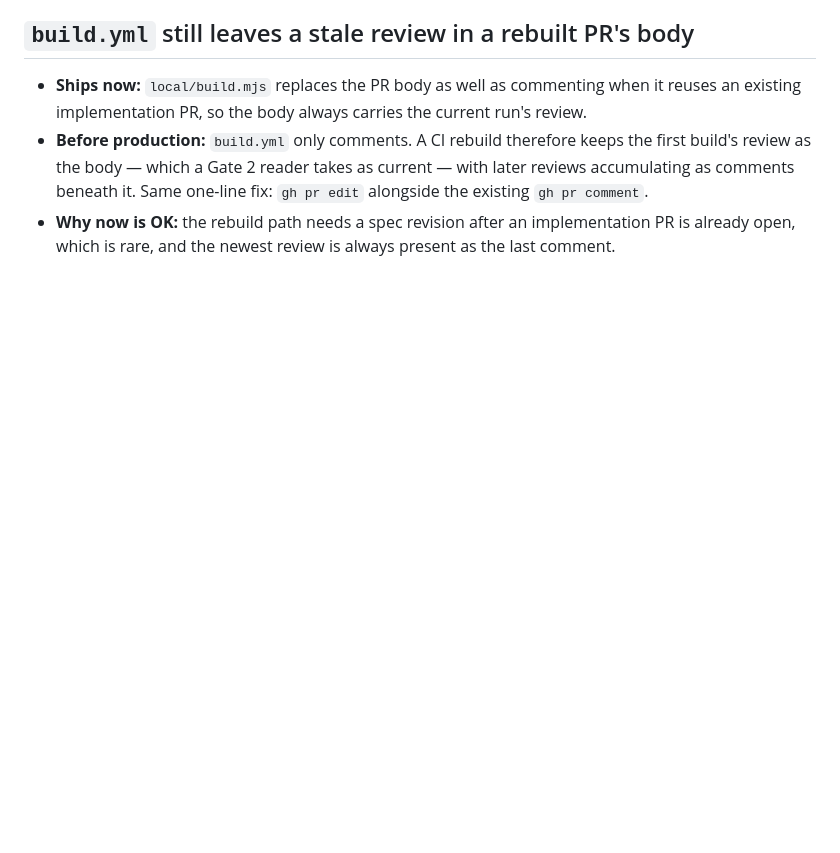
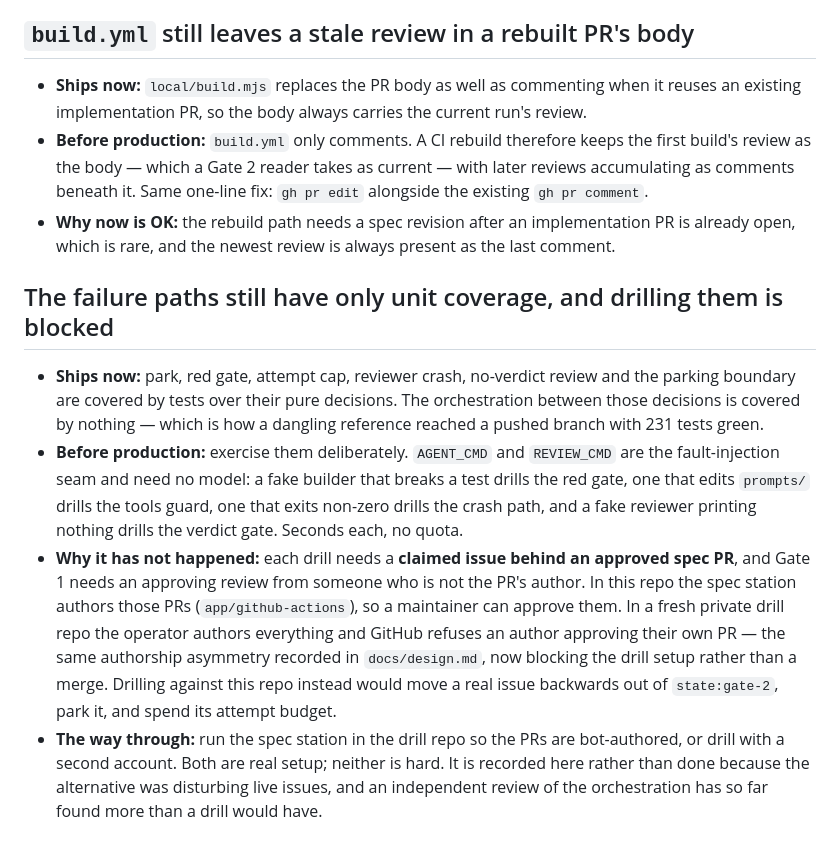
Before and after one commit to raunakkathuria/adlc, a Markdown page: docs/before-production.md, the part around the change. Drawn GitHub-style; blank space fills up the shorter version.

```diff
--- a/docs/before-production.md
+++ b/docs/before-production.md
@@ -71,3 +71,29 @@ parks rather than opening a PR if the reviewer produces no verdict.
 - **Why now is OK:** the rebuild path needs a spec revision after an
   implementation PR is already open, which is rare, and the newest review is
   always present as the last comment.
+
+## The failure paths still have only unit coverage, and drilling them is blocked
+
+- **Ships now:** park, red gate, attempt cap, reviewer crash, no-verdict review and
+  the parking boundary are covered by tests over their pure decisions. The
+  orchestration between those decisions is covered by nothing — which is how a
+  dangling reference reached a pushed branch with 231 tests green.
+- **Before production:** exercise them deliberately. `AGENT_CMD` and `REVIEW_CMD`
+  are the fault-injection seam and need no model: a fake builder that breaks a
+  test drills the red gate, one that edits `prompts/` drills the tools guard, one
+  that exits non-zero drills the crash path, and a fake reviewer printing nothing
+  drills the verdict gate. Seconds each, no quota.
+- **Why it has not happened:** each drill needs a **claimed issue behind an
+  approved spec PR**, and Gate 1 needs an approving review from someone who is
+  not the PR's author. In this repo the spec station authors those PRs
+  (`app/github-actions`), so a maintainer can approve them. In a fresh private
+  drill repo the operator authors everything and GitHub refuses an author
+  approving their own PR — the same authorship asymmetry recorded in
+  `docs/design.md`, now blocking the drill setup rather than a merge. Drilling
+  against this repo instead would move a real issue backwards out of
+  `state:gate-2`, park it, and spend its attempt budget.
+- **The way through:** run the spec station in the drill repo so the PRs are
+  bot-authored, or drill with a second account. Both are real setup; neither is
+  hard. It is recorded here rather than done because the alternative was
+  disturbing live issues, and an independent review of the orchestration has so
+  far found more than a drill would have.
```
Also changed, not shown: prompts/spec.md (+2 -0 lines).
